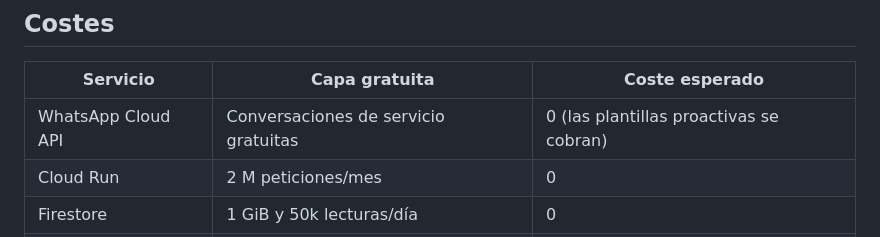
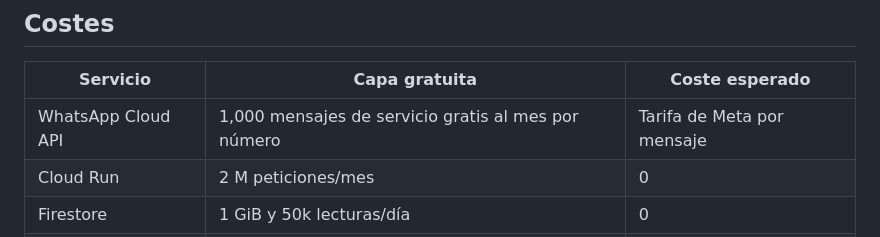
Before and after one commit to 020388jimp-droid/NEXO-BOT, a Markdown page: README.md, the part around the change. Rendered like a GitHub page.

```diff
--- a/README.md
+++ b/README.md
@@ -230,7 +230,7 @@ Cubren:
 
 | Servicio | Capa gratuita | Coste esperado |
 |---|---|---|
-| WhatsApp Cloud API | Conversaciones de servicio gratuitas | 0 (las plantillas proactivas se cobran) |
+| WhatsApp Cloud API | 1,000 mensajes de servicio gratis al mes por número | Tarifa de Meta por mensaje |
 | Cloud Run | 2 M peticiones/mes | 0 |
 | Firestore | 1 GiB y 50k lecturas/día | 0 |
 | Gemini | Cuota gratuita de AI Studio | 0 |
```
Also changed, not shown: docs/WHATSAPP-META.md (+62 -16 lines), docs/screenshots/demo.png, docs/screenshots/flujo-entrevista.png, docs/screenshots/flujo-vacante.png, 1 other file.
